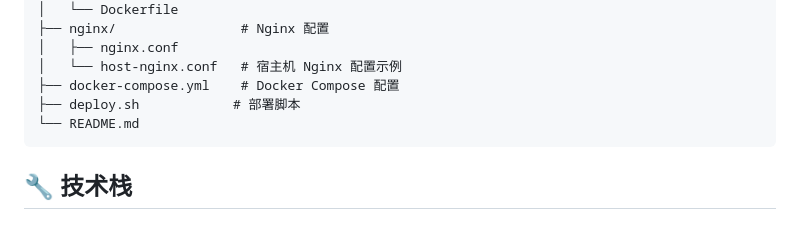
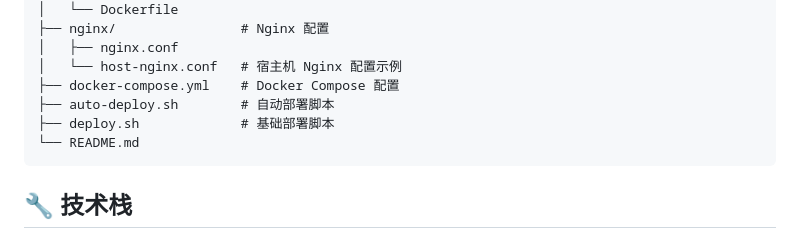
Before and after one commit to sorangegu/gobang, a Markdown page: README.md, the part around one of its changes. Drawn GitHub-style.

````diff
--- a/README.md
+++ b/README.md
@@ -120,7 +124,8 @@ gobang/
 │   ├── nginx.conf
 │   └── host-nginx.conf   # 宿主机 Nginx 配置示例
 ├── docker-compose.yml    # Docker Compose 配置
-├── deploy.sh            # 部署脚本
+├── auto-deploy.sh        # 自动部署脚本
+├── deploy.sh             # 基础部署脚本
 └── README.md
 ```
 
````
Also changed, not shown: other parts of README.md (+15 -4 lines).
